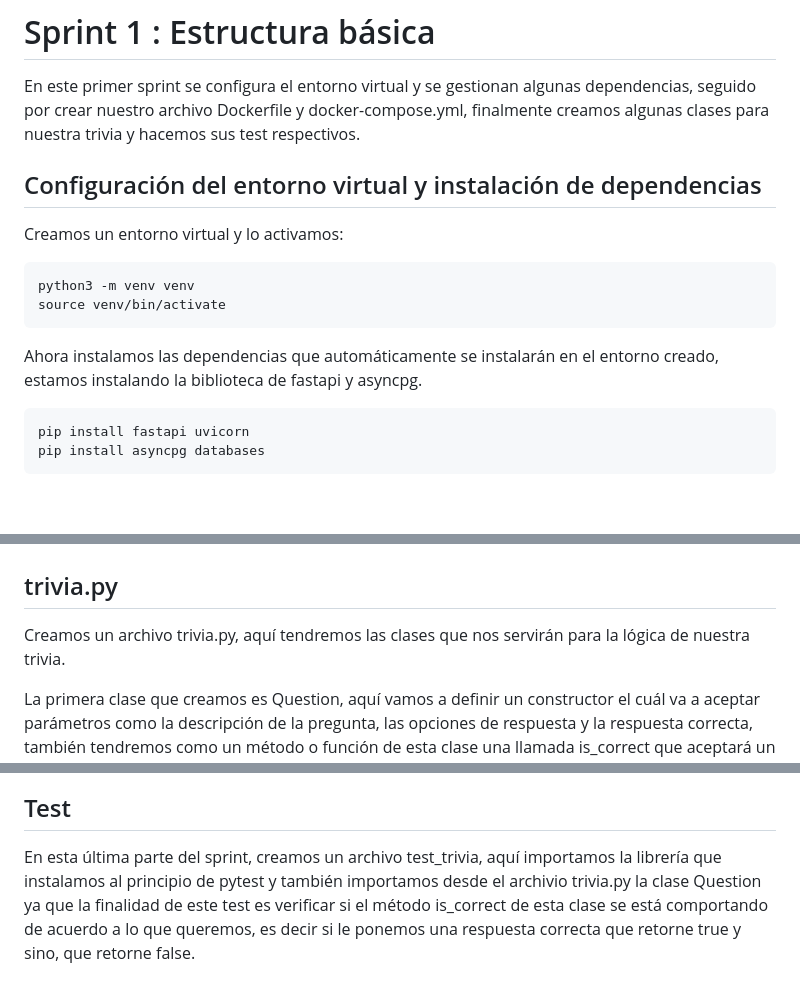
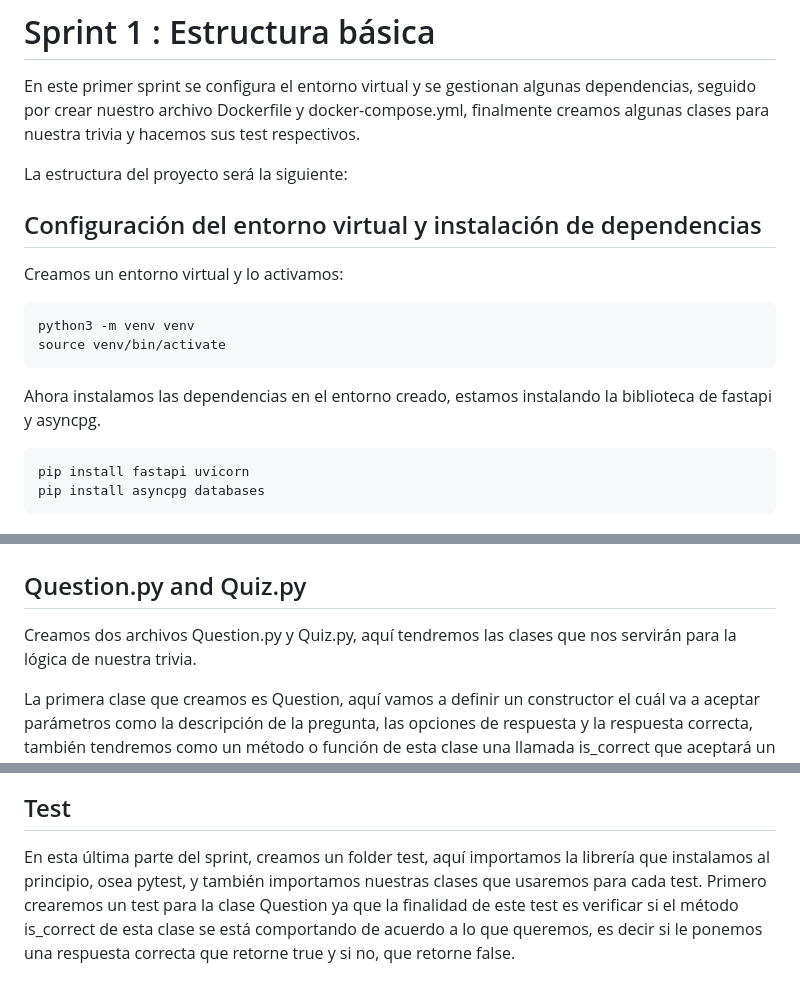
Before and after one commit to Strangertame74/CC3S2, a Markdown page: Tarea1-CC3S2/trivia.md, 3 parts joined by grey strips. GitHub-like rendering; blank space fills up the shorter version.

````diff
--- a/Tarea1-CC3S2/trivia.md
+++ b/Tarea1-CC3S2/trivia.md
@@ -1,6 +1,8 @@
 
 # Sprint 1 : Estructura básica
 En este primer sprint se configura el entorno virtual y se gestionan algunas dependencias, seguido por crear nuestro archivo Dockerfile y docker-compose.yml, finalmente creamos algunas clases para nuestra trivia y hacemos sus test respectivos.
+
+La estructura del proyecto será la siguiente:
 
 ## Configuración del entorno virtual y instalación de dependencias
 
@@ -11,7 +13,7 @@ python3 -m venv venv
 source venv/bin/activate
 ```
 
-Ahora instalamos las dependencias que automáticamente se instalarán en el entorno creado, estamos instalando la biblioteca de fastapi y asyncpg.
+Ahora instalamos las dependencias en el entorno creado, estamos instalando la biblioteca de fastapi y asyncpg.
 ```
 pip install fastapi uvicorn
 pip install asyncpg databases
@@ -24,9 +26,9 @@ Luego creamos un Dockerfile, esto nos permitirá luego crear la imagen de nuestr
 También creamos nuestro docker-compose.yml, este archivo nos permitirá configurar en qué puertos se van a levantar los diferentes servicios que tengamos, en nuestro caso la app y la base de datos.
 ![](./assets/dockercompose.png)
 
-## trivia.py
+## Question.py and Quiz.py
 
-Creamos un archivo trivia.py, aquí tendremos las clases que nos servirán para la lógica de nuestra trivia.
+Creamos dos archivos Question.py y Quiz.py, aquí tendremos las clases que nos servirán para la lógica de nuestra trivia.
 
 La primera clase que creamos es Question, aquí vamos a definir un constructor el cuál va a aceptar parámetros como la descripción de la pregunta, las opciones de respuesta y la respuesta correcta, también tendremos como un método o función de esta clase una llamada is_correct que aceptará un parámetro answer y comparará con la respuesta correcta definida.
 ![](./assets/question.png)
@@ -36,7 +38,7 @@ La segunda clase es Quiz, aquí cuando se instancie un objeto de esta clase se t
 
 ## Test
 
-En esta última parte del sprint, creamos un archivo test_trivia, aquí importamos la librería que instalamos al principio de pytest y también importamos desde el archivio trivia.py la clase Question ya que la finalidad de este test es verificar si el método is_correct de esta clase se está comportando de acuerdo a lo que queremos, es decir si le ponemos una respuesta correcta que retorne true y sino, que retorne false.
+En esta última parte del sprint, creamos un folder test, aquí importamos la librería que instalamos al principio, osea pytest, y también importamos nuestras clases que usaremos para cada test. Primero crearemos un test para la clase Question ya que la finalidad de este test es verificar si el método is_correct de esta clase se está comportando de acuerdo a lo que queremos, es decir si le ponemos una respuesta correcta que retorne true y si no, que retorne false.
 
 ![](./assets/test_trivia.png)
 
````
Also changed, not shown: other parts of Tarea1-CC3S2/trivia.md (+12 -2 lines), Tarea1-CC3S2/assets/output_test_question.png (added), Tarea1-CC3S2/assets/output_test_quiz.png (added), Tarea1-CC3S2/assets/quiz-class.png (added), Tarea1-CC3S2/assets/testquiz.png (added), 1 other file.
